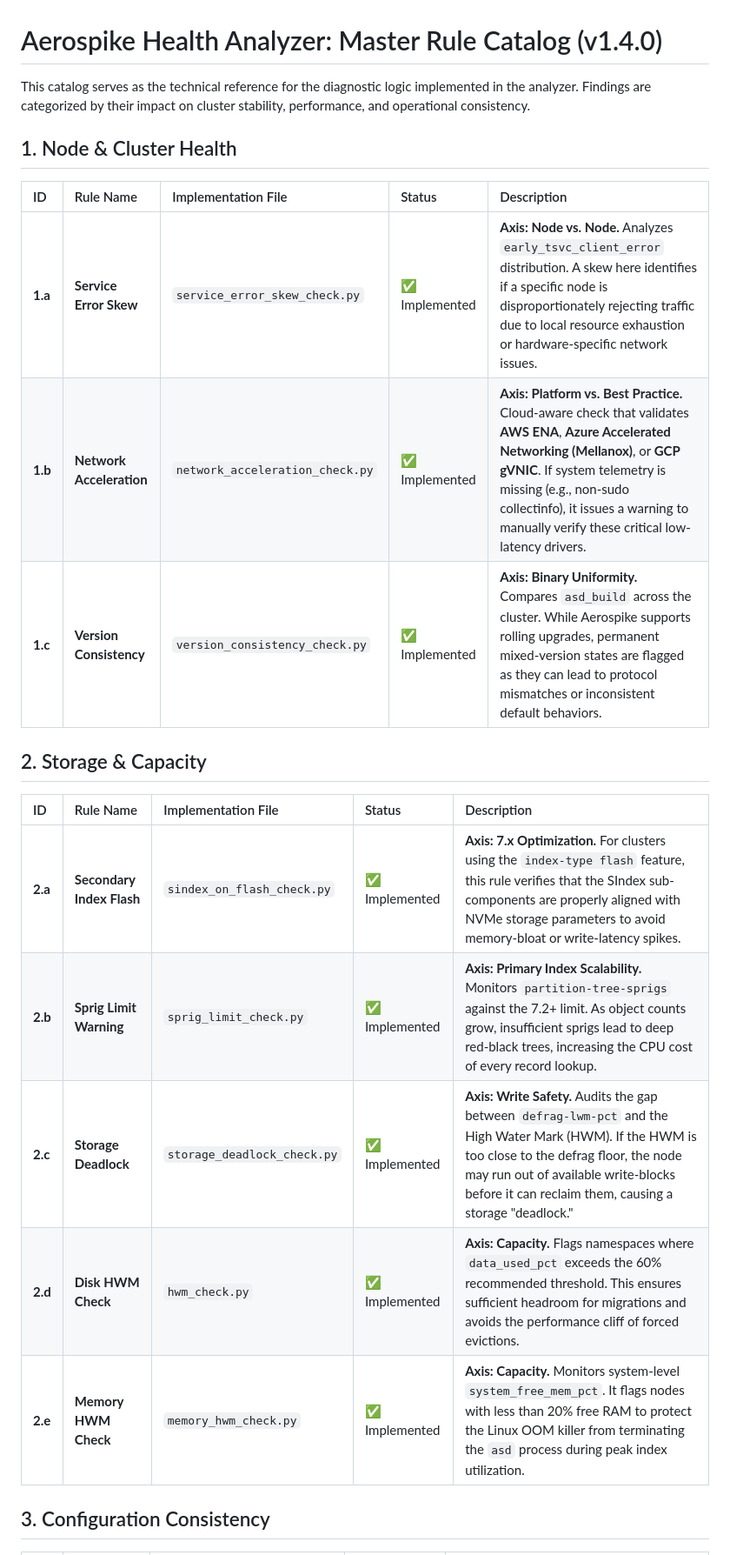
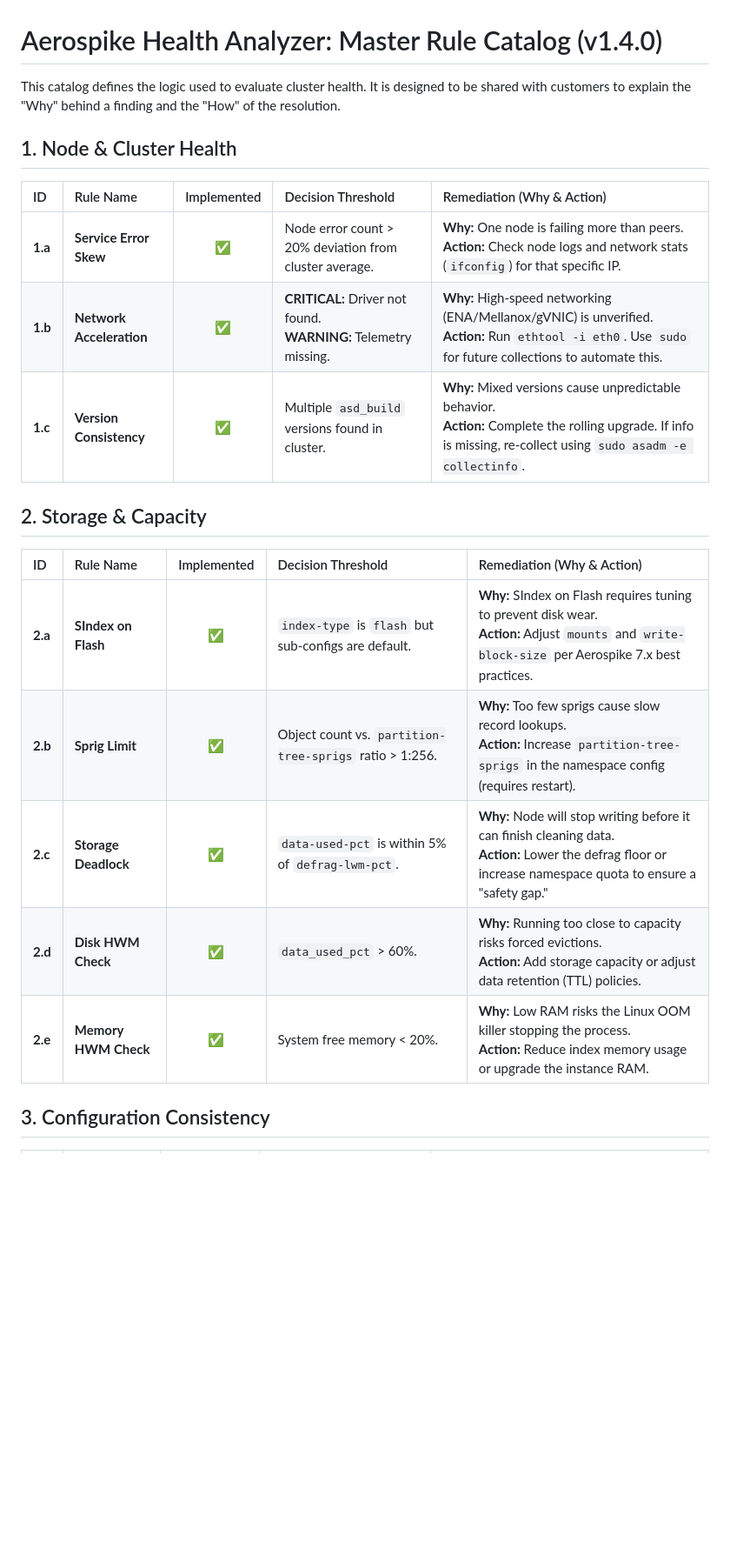
Before and after one commit to wmaddux/quarto-test, a Markdown page: CATALOG.md, the part around one of its changes. Shown at 87% size. Rendered like a GitHub page; blank space fills up the shorter version.

```diff
--- a/CATALOG.md
+++ b/CATALOG.md
@@ -1,23 +1,27 @@
 # Aerospike Health Analyzer: Master Rule Catalog (v1.4.0)
 
-This catalog serves as the technical reference for the diagnostic logic implemented in the analyzer. Findings are categorized by their impact on cluster stability, performance, and operational consistency.
+This catalog defines the logic used to evaluate cluster health. It is designed to be shared with customers to explain the "Why" behind a finding and the "How" of the resolution.
 
 ## 1. Node & Cluster Health
-| ID | Rule Name | Implementation File | Status | Description |
-| :--- | :--- | :--- | :--- | :--- |
-| **1.a** | **Service Error Skew** | `service_error_skew_check.py` | ✅ Implemented | **Axis: Node vs. Node.** Analyzes `early_tsvc_client_error` distribution. A skew here identifies if a specific node is disproportionately rejecting traffic due to local resource exhaustion or hardware-specific network issues. |
-| **1.b** | **Network Acceleration** | `network_acceleration_check.py` | ✅ Implemented | **Axis: Platform vs. Best Practice.** Cloud-aware check that validates **AWS ENA**, **Azure Accelerated Networking (Mellanox)**, or **GCP gVNIC**. If system telemetry is missing (e.g., non-sudo collectinfo), it issues a warning to manually verify these critical low-latency drivers. |
-| **1.c** | **Version Consistency** | `version_consistency_check.py` | ✅ Implemented | **Axis: Binary Uniformity.** Compares `asd_build` across the cluster. While Aerospike supports rolling upgrades, permanent mixed-version states are flagged as they can lead to protocol mismatches or inconsistent default behaviors. |
+
+| ID | Rule Name | Implemented | Decision Threshold | Remediation (Why & Action) |
+| :--- | :--- | :---: | :--- | :--- |
+| **1.a** | **Service Error Skew** | ✅ | Node error count > 20% deviation from cluster average. | **Why:** One node is failing more than peers.<br>**Action:** Check node logs and network stats (`ifconfig`) for that specific IP. |
+| **1.b** | **Network Acceleration** | ✅ | **CRITICAL:** Driver not found.<br>**WARNING:** Telemetry missing. | **Why:** High-speed networking (ENA/Mellanox/gVNIC) is unverified.<br>**Action:** Run `ethtool -i eth0`. Use `sudo` for future collections to automate this. |
+| **1.c** | **Version Consistency** | ✅ | Multiple `asd_build` versions found in cluster. | **Why:** Mixed versions cause unpredictable behavior.<br>**Action:** Complete the rolling upgrade. If info is missing, re-collect using `sudo asadm -e collectinfo`. |
 
 
 
 ## 2. Storage & Capacity
-| ID | Rule Name | Implementation File | Status | Description |
-| :--- | :--- | :--- | :--- | :--- |
-| **2.a** | **Secondary Index Flash** | `sindex_on_flash_check.py` | ✅ Implemented | **Axis: 7.x Optimization.** For clusters using the `index-type flash` feature, this rule verifies that the SIndex sub-components are properly aligned with NVMe storage parameters to avoid memory-bloat or write-latency spikes. |
-| **2.b** | **Sprig Limit Warning** | `sprig_limit_check.py` | ✅ Implemented | **Axis: Primary Index Scalability.** Monitors `partition-tree-sprigs` against the 7.2+ limit. As object counts grow, insufficient sprigs lead to deep red-black trees, increasing the CPU cost of every record lookup. |
-| **2.c** | **Storage Deadlock** | `storage_deadlock_check.py` | ✅ Implemented | **Axis: Write Safety.** Audits the gap between `defrag-lwm-pct` and the High Water Mark (HWM). If the HWM is too close to the defrag floor, the node may run out of available write-blocks before it can reclaim them, causing a storage "deadlock." |
-| **2.d** | **Disk HWM Check** | `hwm_check.py` | ✅ Implemented | **Axis: Capacity.** Flags namespaces where `data_used_pct` exceeds the 60% recommended threshold. This ensures sufficient headroom for migrations and avoids the performance cliff of forced evictions. |
-| **2.e** | **Memory HWM Check** | `memory_hwm_check.py` | ✅ Implemented | **Axis: Capacity.** Monitors system-level `system_free_mem_pct`. It flags nodes with less than 20% free RAM to protect the Linux OOM killer from terminating the `asd` process during peak index utilization. |
+
+| ID | Rule Name | Implemented | Decision Threshold | Remediation (Why & Action) |
+| :--- | :--- | :---: | :--- | :--- |
+| **2.a** | **SIndex on Flash** | ✅ | `index-type` is `flash` but sub-configs are default. | **Why:** SIndex on Flash requires tuning to prevent disk wear.<br>**Action:** Adjust `mounts` and `write-block-size` per Aerospike 7.x best practices. |
+| **2.b** | **Sprig Limit** | ✅ | Object count vs. `partition-tree-sprigs` ratio > 1:256. | **Why:** Too few sprigs cause slow record lookups.<br>**Action:** Increase `partition-tree-sprigs` in the namespace config (requires restart). |
+| **2.c** | **Storage Deadlock** | ✅ | `data-used-pct` is within 5% of `defrag-lwm-pct`. | **Why:** Node will stop writing before it can finish cleaning data.<br>**Action:** Lower the defrag floor or increase namespace quota to ensure a "safety gap." |
+| **2.d** | **Disk HWM Check** | ✅ | `data_used_pct` > 60%. | **Why:** Running too close to capacity risks forced evictions.<br>**Action:** Add storage capacity or adjust data retention (TTL) policies. |
+| **2.e** | **Memory HWM Check** | ✅ | System free memory < 20%. | **Why:** Low RAM risks the Linux OOM killer stopping the process.<br>**Action:** Reduce index memory usage or upgrade the instance RAM. |
+
+
 
 ## 3. Configuration Consistency
```
Also changed, not shown: other parts of CATALOG.md (+19 -15 lines).
